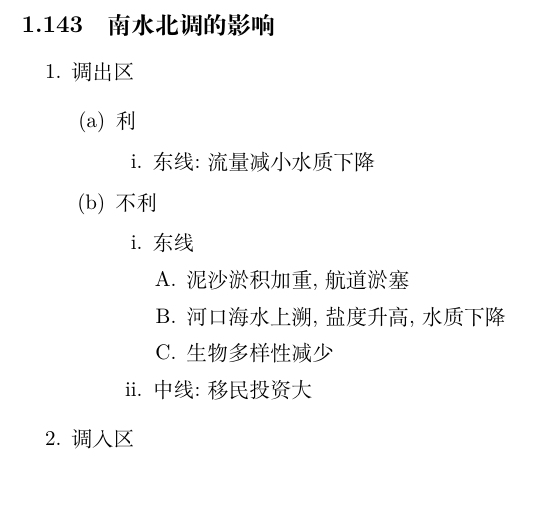
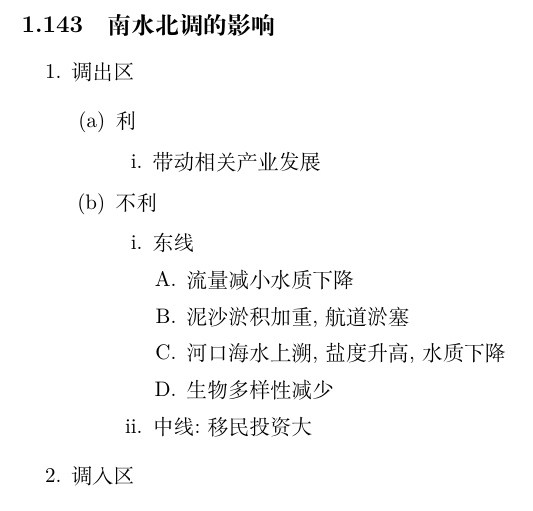
Before and after one commit to a15355447898a/Geography_Note, a LaTeX document (答题模板默写/LaTeX/实验.tex): part of page 72 of 94 before the commit and part of page 72 of 95 after it, cut so that both start at the same text. Compiled offline with XeLaTeX.

Commit message:
修改latex的错误

```diff
--- a/答题模板默写/LaTeX/实验.tex
+++ b/答题模板默写/LaTeX/实验.tex
@@ -2821,12 +2821,13 @@
         \begin{enumerate}
             \item 利
             \begin{enumerate}
-                \item 东线:流量减小水质下降
+                \item 带动相关产业发展
             \end{enumerate}
             \item 不利
             \begin{enumerate}
                 \item 东线
                 \begin{enumerate}
+                    \item 流量减小水质下降
                     \item 泥沙淤积加重,航道淤塞
                     \item 河口海水上溯,盐度升高,水质下降
                     \item 生物多样性减少
```
Also changed, not shown: 答题模板默写/LaTeX/实验.pdf, 6 other files.
